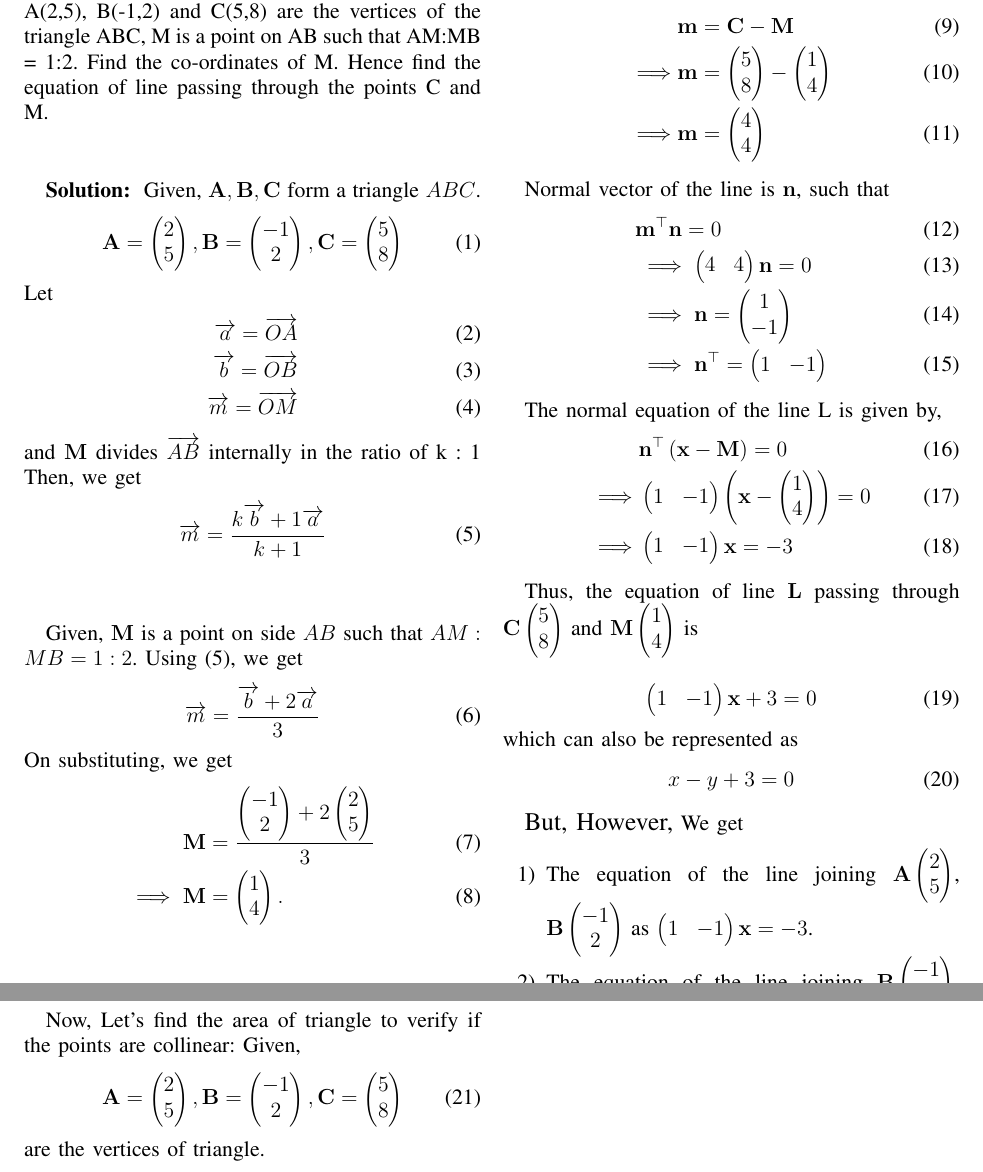
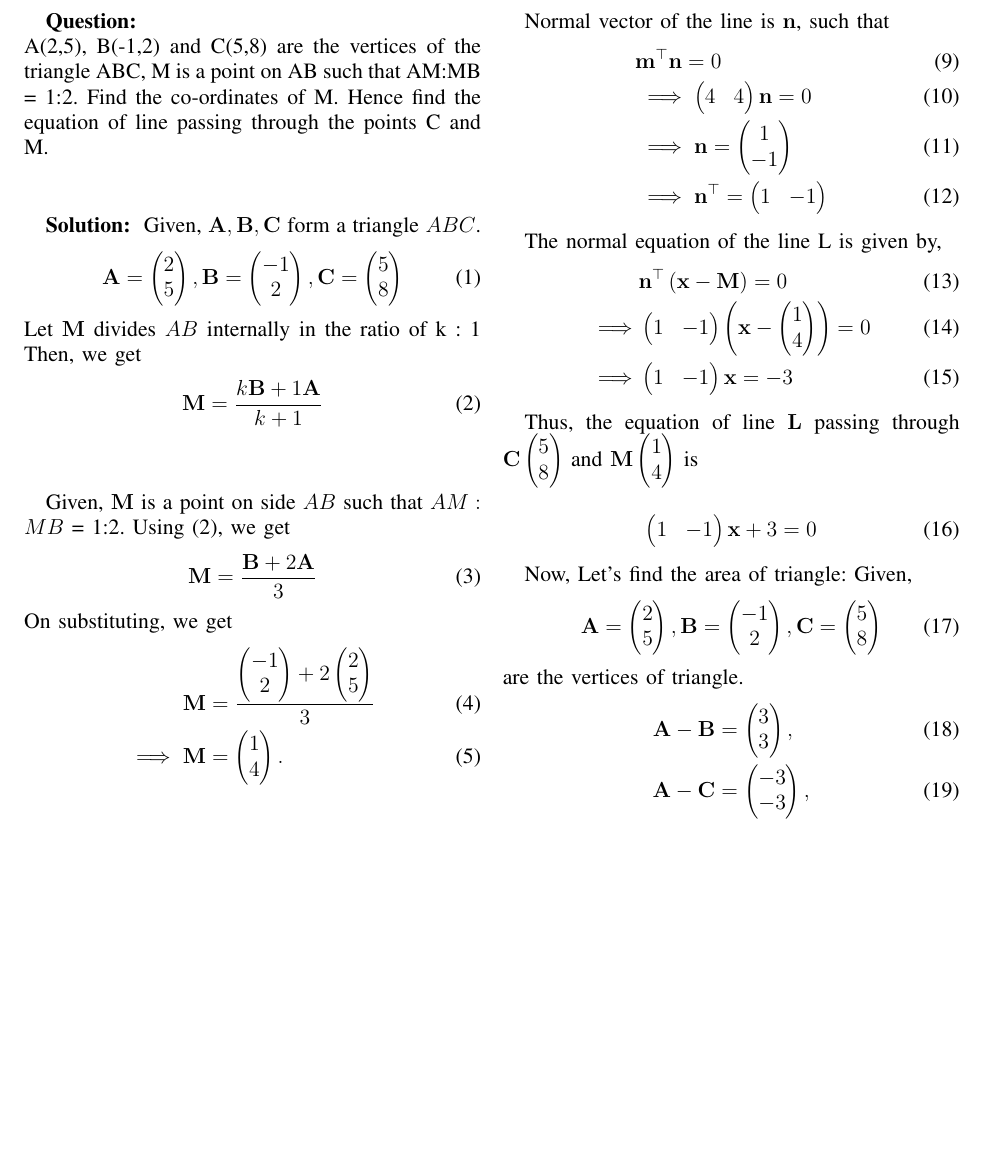
Before and after one commit to Varshini11024/AI1110-PRV, a LaTeX problem sheet (Assignment1/main.tex): two parts of pages 1 and 2 of 2 before the commit and part of page 1 of 2 after it, the two joined at a grey line, cut so that both start at the same text, the shorter picture padded with empty space. Compiled offline with pdfLaTeX.

Commit message:
Update main.tex

```diff
--- a/Assignment1/main.tex
+++ b/Assignment1/main.tex
@@ -32,22 +32,16 @@
 		\vec{B} = \myvec{-1 \\ 2},
 		\vec{C} = \myvec{5 \\ 8}
 	\end{align}
-   Let
-    \begin{align}
-        \overrightarrow{a} = \overrightarrow{OA}\\
-        \overrightarrow{b} = \overrightarrow{OB}\\
-        \overrightarrow{m} = \overrightarrow{OM}
-    \end{align}
-    and $\vec{M}$ divides $\overrightarrow{AB}$ internally in the ratio of k : 1
+   Let $\vec{M}$ divides $AB$ internally in the ratio of k : 1
     Then, we get
     \begin{align}
-       \label{5} \overrightarrow{m}=\frac{k\overrightarrow{b}+1\overrightarrow{a}}{k+1}
+       \label{2} \vec{M}=\frac{k\vec{B}+1\vec{A}}{k+1}
     \end{align}
 
-    Given, $\vec{M}$ is a point on side $AB$ such that $AM:MB = 1:2$.
-        Using \eqref{5}, we get
+    Given, $\vec{M}$ is a point on side $AB$ such that $AM:MB$ = 1:2.
+        Using \eqref{2}, we get
     \begin{align}
-        \overrightarrow{m} = \frac{\overrightarrow{b}+2\overrightarrow{a}}{3}
+        \vec{M} = \frac{\vec{B}+2\vec{A}}{3}
     \end{align}
     On substituting, we get
     \begin{align}
@@ -83,19 +76,8 @@
     \begin{align}
           \myvec{1 & - 1}\vec{x} + 3 &= 0
     \end{align}
-        which can also be represented as
-    \begin{align}
-         x-y+3=0
-    \end{align}
 
-    {\large But, However,} We get
-    \begin{enumerate}
-        \item The equation of the line joining $\vec{A}\myvec{2\\5}$, $\vec{B}\myvec{-1\\2}$ as $\myvec{1 & - 1}\vec{x} = -3$.
-
-        \item The equation of the line joining $\vec{B}\myvec{-1\\2}$, $\vec{C}\myvec{5\\8}$ as $\myvec{1 & - 1}\vec{x}=-3$ too.
-    \end{enumerate}
-
-    Now, Let's find the area of triangle to verify if the points are collinear:
+    Now, Let's find the area of triangle:
     Given,
     \begin{align}
 		\vec{A} = \myvec{2 \\ 5} ,
```
Also changed, not shown: Assignment1/main.tex (11 more changed lines).
